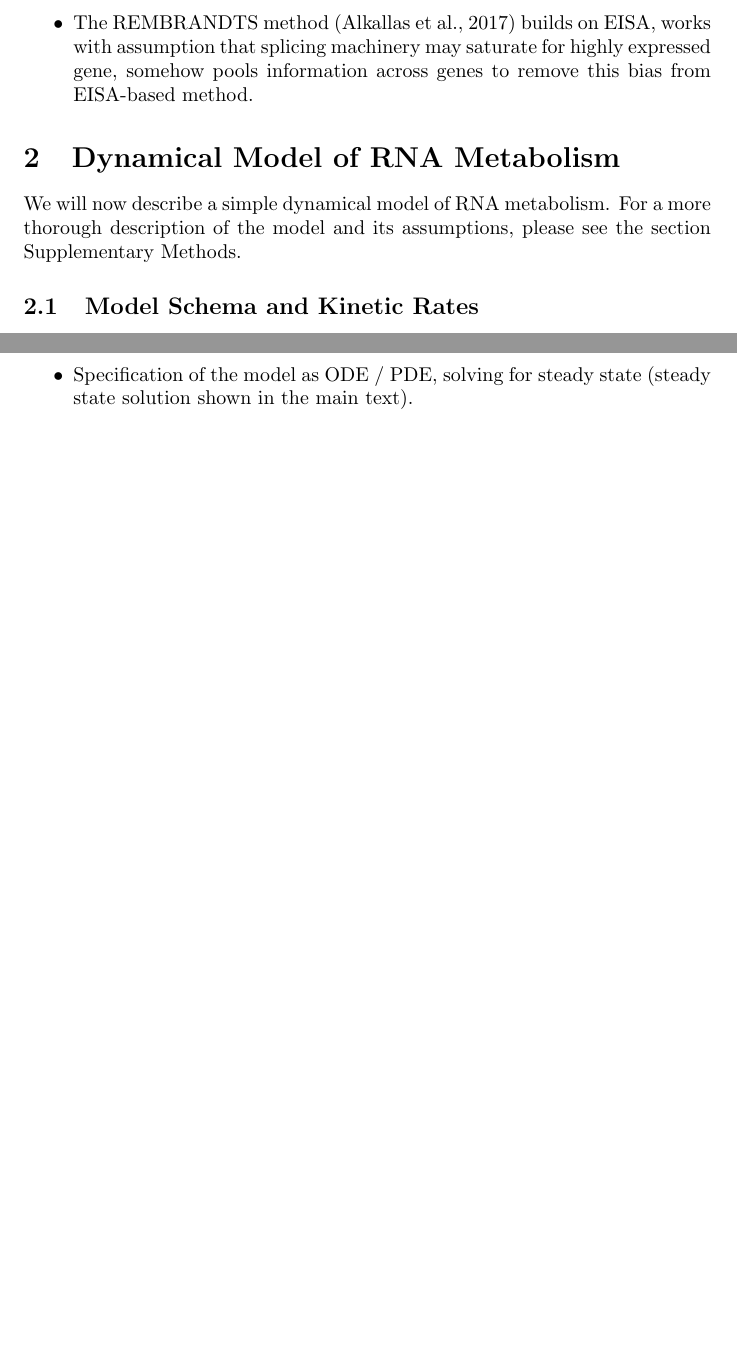
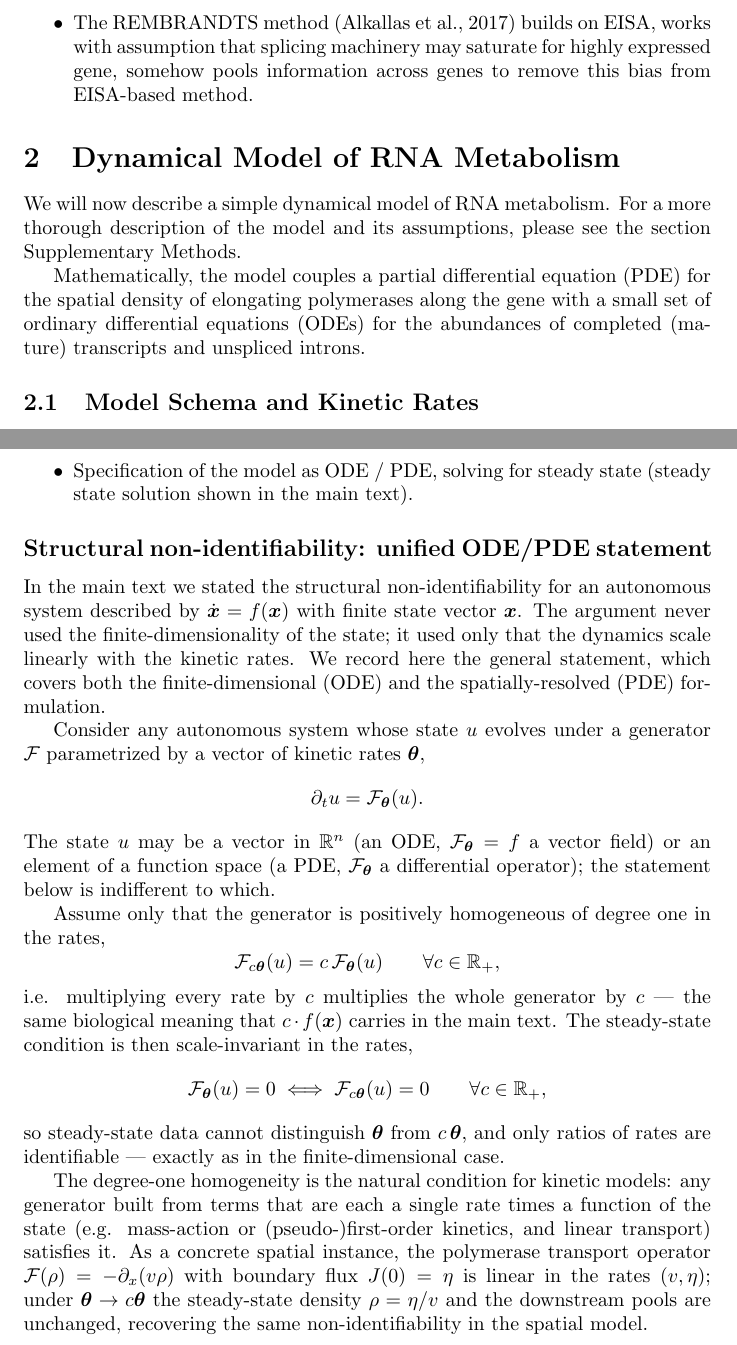
Before and after one commit to jkoubele/pol-ii-paper, a LaTeX paper (preprint.tex): two parts of pages 3 and 9 of 9 before the commit and two parts of pages 3 and 10 of 10 after it, joined at a grey line, cut so that both start at the same text, the shorter picture padded with empty space. Compiled offline with pdfLaTeX.

Commit message:
Work on preprint - model dynamics.

```diff
--- a/preprint.tex
+++ b/preprint.tex
@@ -10,6 +10,8 @@
 \usepackage{authblk}
 \usepackage[hidelinks]{hyperref}
 \usepackage{nameref}
+\usepackage[most]{tcolorbox}
+
 
 \graphicspath{{./figures/}}
 
@@ -69,6 +71,10 @@
 
     We will now describe a simple dynamical model of RNA metabolism. For a more thorough description of the model and its assumptions, please see the section \nameref{supplementary_methods}.
 
+    Mathematically, the model couples a partial differential equation (PDE) for the spatial density of elongating polymerases along the gene with a small set of ordinary differential equations (ODEs)
+    for the abundances of completed (mature) transcripts and unspliced introns.
+
+
     \subsection{Model Schema and Kinetic Rates}
 
     The transcription is started by the RNA polymerase binding to the transcription start site (TSS) on DNA. Then, the RNA polymerase transcribe DNA by moving on it, elongating the nascent transcript. Once an intron is fully transcribed, the splicing machinery removes the intron from the transcript and degrade it. Finally, mature transcripts live in the cell, until the are eventually degraded. The schema of this model is visualized in figure \ref{fig:rna_metabolism_schema}.
@@ -191,4 +231,49 @@
         \item Specification of the model as ODE / PDE, solving for steady state (steady state solution shown in the main text).
     \end{itemize}
 
+    \subsection*{Structural non-identifiability: unified ODE/PDE statement}
+    In the main text we stated the structural non-identifiability for an autonomous
+    system described by $\dot{\boldsymbol{x}} = f(\boldsymbol{x})$ with finite state
+    vector $\boldsymbol{x}$. The argument never used the finite-dimensionality of the
+    state; it used only that the dynamics scale linearly with the kinetic rates. We
+    record here the general statement, which covers both the finite-dimensional (ODE)
+    and the spatially-resolved (PDE) formulation.
+
+    Consider any autonomous system whose state $u$ evolves under a generator
+    $\mathcal{F}$ parametrized by a vector of kinetic rates $\boldsymbol{\theta}$,
+    $$
+    \partial_t u = \mathcal{F}_{\boldsymbol{\theta}}(u).
+    $$
+    The state $u$ may be a vector in $\mathbb{R}^n$ (an ODE, $\mathcal{F}_{\boldsymbol{\theta}} = f$
+    a vector field) or an element of a function space (a PDE, $\mathcal{F}_{\boldsymbol{\theta}}$
+    a differential operator); the statement below is indifferent to which.
+
+    Assume only that the generator is positively homogeneous of degree one in the
+    rates,
+    $$
+    \mathcal{F}_{c\boldsymbol{\theta}}(u) = c\,\mathcal{F}_{\boldsymbol{\theta}}(u)
+    \qquad \forall c \in \mathbb{R}_+ ,
+    $$
+    i.e. multiplying every rate by $c$ multiplies the whole generator by $c$ --- the
+    same biological meaning that $c \cdot f(\boldsymbol{x})$ carries in the main text.
+    The steady-state condition is then scale-invariant in the rates,
+    $$
+    \mathcal{F}_{\boldsymbol{\theta}}(u) = 0
+    \;\Longleftrightarrow\;
+    \mathcal{F}_{c\boldsymbol{\theta}}(u) = 0
+    \qquad \forall c \in \mathbb{R}_+ ,
+    $$
+    so steady-state data cannot distinguish $\boldsymbol{\theta}$ from $c\,\boldsymbol{\theta}$,
+    and only ratios of rates are identifiable --- exactly as in the finite-dimensional
+    case.
+
+    The degree-one homogeneity is the natural condition for kinetic models: any
+    generator built from terms that are each a single rate times a function of the
+    state (e.g. mass-action or (pseudo-)first-order kinetics, and linear transport)
+    satisfies it. As a concrete spatial instance, the polymerase transport operator
+    $\mathcal{F}(\rho) = -\partial_x(v\rho)$ with boundary flux $J(0)=\eta$ is linear
+    in the rates $(v,\eta)$; under $\boldsymbol{\theta}\to c\boldsymbol{\theta}$ the
+    steady-state density $\rho = \eta/v$ and the downstream pools are unchanged,
+    recovering the same non-identifiability in the spatial model.
+
 \end{document}
```
Also changed, not shown: preprint.tex (38 more changed lines).
